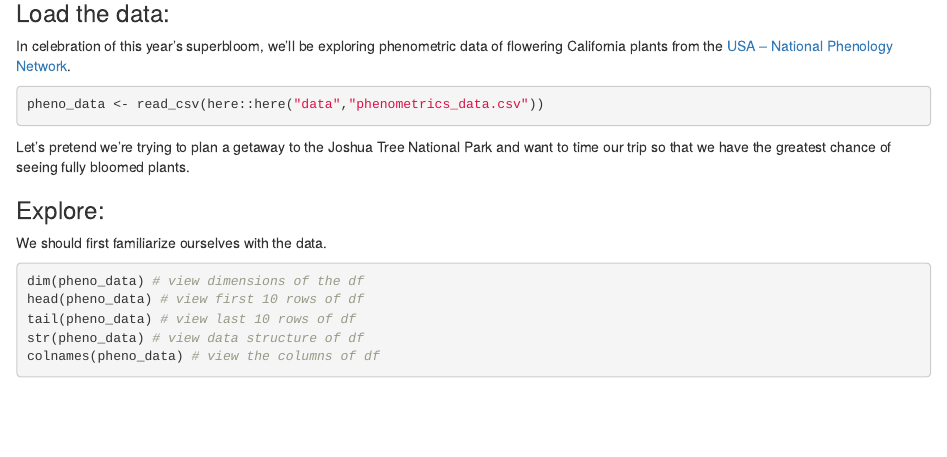
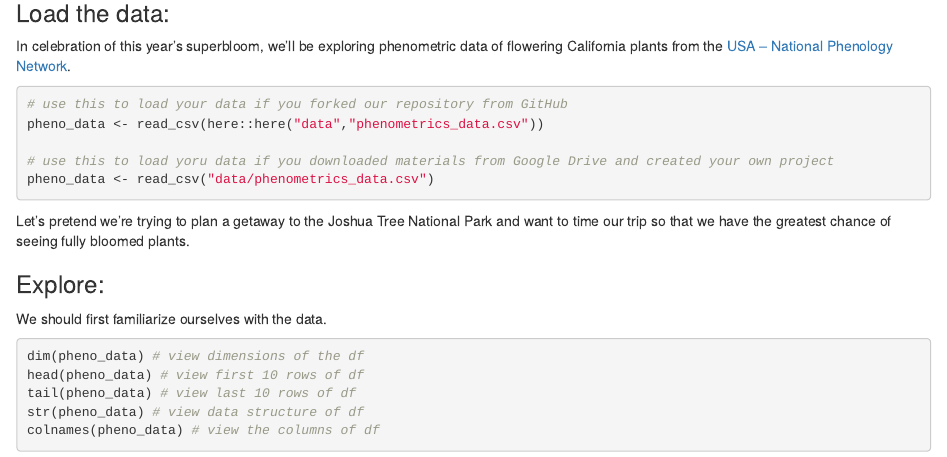
Before and after one commit to samanthacsik/Intro-to-the-Tidyverse, an R Markdown document (intro_to_the_tidyverse_KEY.Rmd): the page in a window 1100 px wide, from 3280 px down. Rendered offline with R 4.5, knitr and Pandoc, with nearby package versions.

Commit message:
minor changes to template and key; renamed figures folder to "media"

````diff
--- a/intro_to_the_tidyverse_KEY.Rmd
+++ b/intro_to_the_tidyverse_KEY.Rmd
@@ -181,7 +181,11 @@ library(janitor) # some neat tools for cleaning messy data
 In celebration of this year's superbloom, we'll be exploring phenometric data of flowering California plants from the [USA -- National Phenology Network](https://www.usanpn.org/home).
 
 ```{r, message = FALSE, warning = TRUE}
+# use this to load your data if you forked our repository from GitHub
 pheno_data <- read_csv(here::here("data","phenometrics_data.csv"))
+
+# use this to load yoru data if you downloaded materials from Google Drive and created your own project
+pheno_data <- read_csv("data/phenometrics_data.csv")
 ```
 
 Let's pretend we're trying to plan a getaway to the Joshua Tree National Park and want to time our trip so that we have the greatest chance of seeing fully bloomed plants.
````
Also changed, not shown: media/creosote_bush.jpeg (renamed from figures/creosote_bush.jpeg), media/joshua_tree.jpg (renamed from figures/joshua_tree.jpg), media/joshua_tree_np.jpg (renamed from figures/joshua_tree_np.jpg), media/mojave_yucca.jpg (renamed from figures/mojave_yucca.jpg).
